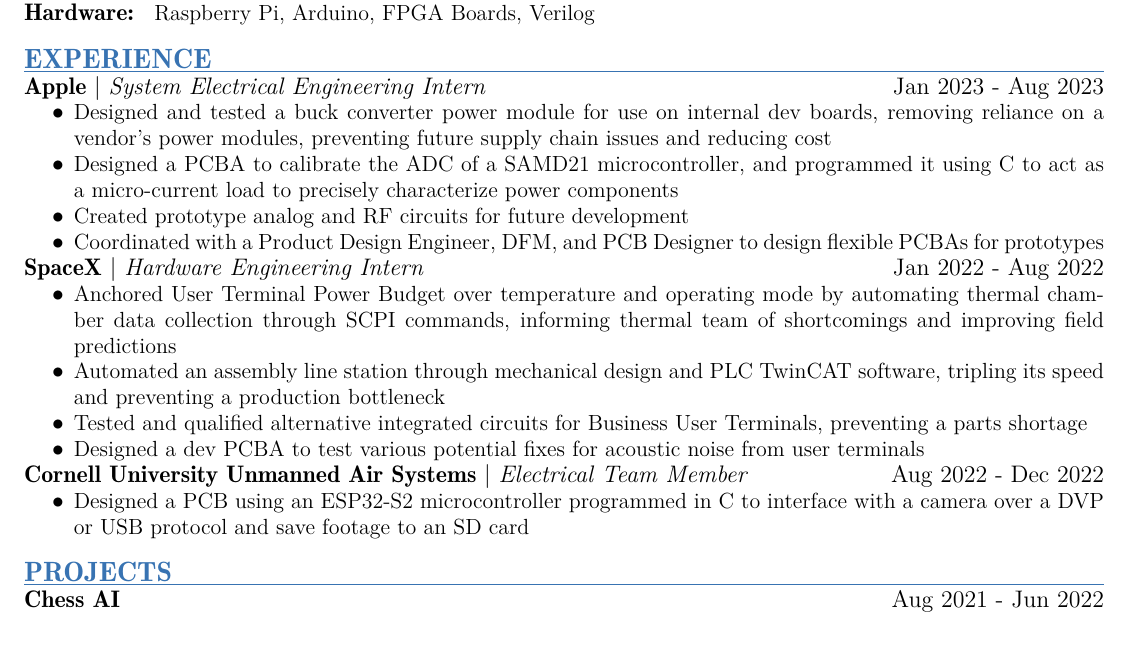
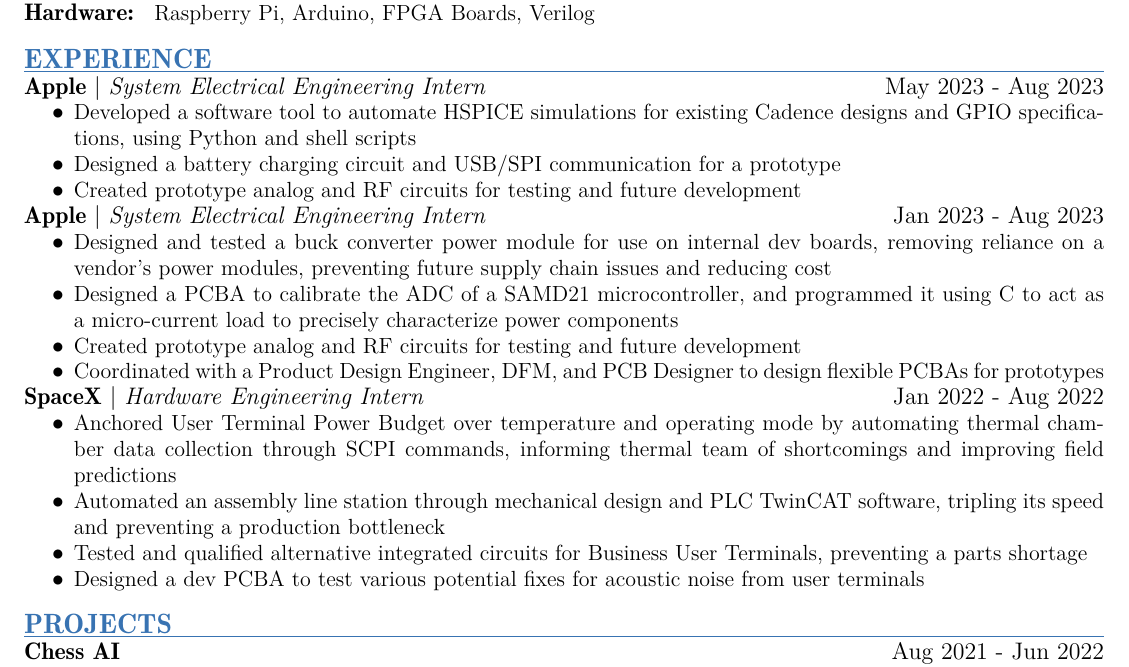
Before and after one commit to mse63/mse63.github.io, a LaTeX CV (Mahmoud_Elsharawy_Resume.tex): part of the page, cut so that both start at the same text, the shorter picture padded with empty space. Compiled offline with pdfLaTeX.

Commit message:
Updated Resume

```diff
--- a/Mahmoud_Elsharawy_Resume.tex
+++ b/Mahmoud_Elsharawy_Resume.tex
@@ -71,11 +71,17 @@
     %	EXPERIENCE SECTION
     %----------------------------------------------------------------------------------------
     \section{Experience}
+    \subsubsection{Apple}{System Electrical Engineering Intern}{May 2023 - Aug 2023}
+    \begin{itemize}
+        \item Developed a software tool to automate HSPICE simulations for existing Cadence designs and GPIO specifications, using Python and shell scripts
+        \item Designed a battery charging circuit and USB/SPI communication for a prototype
+        \item Created prototype analog and RF circuits for testing and future development
+    \end{itemize}
     \subsubsection{Apple}{System Electrical Engineering Intern}{Jan 2023 - Aug 2023}
     \begin{itemize}
         \item Designed and tested a buck converter power module for use on internal dev boards, removing reliance on a vendor's power modules, preventing future supply chain issues and reducing cost
         \item Designed a PCBA to calibrate the ADC of a SAMD21 microcontroller, and programmed it using C to act as a micro-current load to precisely characterize power components
-        \item Created prototype analog and RF circuits for future development
+        \item Created prototype analog and RF circuits for testing and future development
         \item Coordinated with a Product Design Engineer, DFM, and PCB Designer to design flexible PCBAs for prototypes
     \end{itemize}
 
@@ -87,10 +93,10 @@
         \item Designed a dev PCBA to test various potential fixes for acoustic noise from user terminals
     \end{itemize}
 
-    \subsubsection{Cornell University Unmanned Air Systems}{Electrical Team Member}{Aug 2022 - Dec 2022}
-    \begin{itemize}
-        \item Designed a PCB using an ESP32-S2 microcontroller programmed in C to interface with a camera over a DVP or USB protocol and save footage to an SD card
-    \end{itemize}
+%     \subsubsection{Cornell University Unmanned Air Systems}{Electrical Team Member}{Aug 2022 - Dec 2022}
+%     \begin{itemize}
+%         \item Designed a PCB using an ESP32-S2 microcontroller programmed in C to interface with a camera over a DVP or USB protocol and save footage to an SD card
+%     \end{itemize}
 
     %----------------------------------------------------------------------------------------
     %	PROJECTS SECTION
```
Also changed, not shown: Mahmoud_Elsharawy_Resume.pdf.
